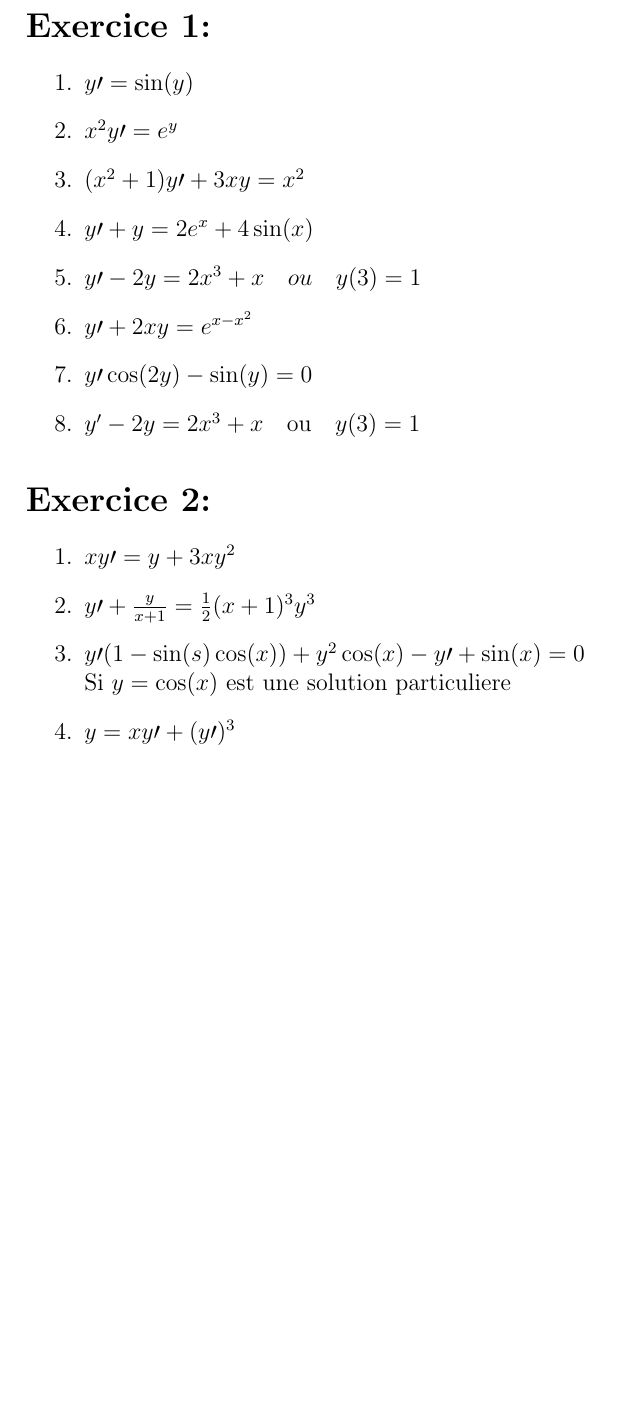
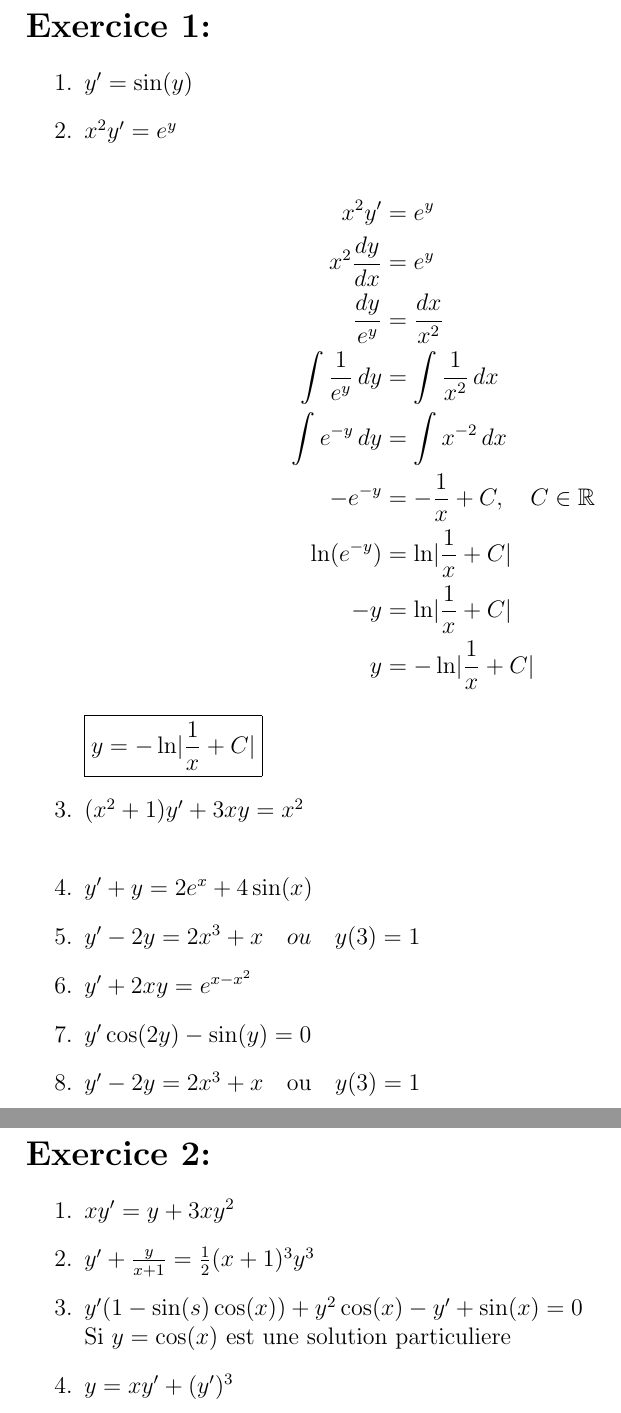
Before and after one commit to gigasandwich/MTH, a LaTeX document (Equa diff/TP 1/equa-diff.tex): part of page 2 of 2 before the commit and two parts of pages 2 and 3 of 3 after it, the two joined at a grey line, cut so that both start at the same text, the shorter picture padded with empty space. Compiled offline with pdfLaTeX.

Commit message:
Finish exo 1-2

```diff
--- a/Equa diff/TP 1/equa-diff.tex
+++ b/Equa diff/TP 1/equa-diff.tex
@@ -1,7 +1,7 @@
 \documentclass[a4paper,12pt]{article}
 
 \usepackage[utf8]{inputenc}
-\usepackage{amsmath}
+\usepackage{amsmath, amssymb}
 \usepackage{graphicx}
 
 \begin{document}
@@ -35,13 +35,42 @@
 %---------------------------------
 \section*{Exercice 1:}
 \begin{enumerate}
-	\item $y\prime = \sin(y)$
-	\item $x^2 y\prime = e^y$
-	\item $(x^2 + 1) y\prime + 3xy = x^2$
-	\item $y\prime + y = 2e^x + 4 \sin(x)$
-	\item $y\prime - 2y = 2x^3 + x \quad ou \quad y(3)=1$
-	\item $y\prime + 2xy = e^{x-x^2}$
-	\item $y\prime \cos(2y) - \sin(y) = 0$
+	% 1
+	\item $y' = \sin(y)$
+
+	% 2
+	\item $x^2 y' = e^y$ \\
+		\begin{align*}
+			x^2 y' &= e^y \\
+			x^2 \frac{dy}{dx} &= e^y \\
+			\frac{dy}{e^y} &= \frac{dx}{x^2} \\
+			\int \frac{1}{e^{y}} \, dy &= \int \frac{1}{x^{2}} \, dx \\
+			\int e^{-y}\,dy &= \int x^{-2} \, dx \\
+			-e^{-y} &= -\frac{1}{x} + C, \quad C \in \mathbb{R} \\
+			\ln(e^{-y}) &= \ln \lvert \frac{1}{x} + C \rvert \\
+			-y &= \ln \lvert \frac{1}{x} + C \rvert \\
+			y &= -\ln \lvert \frac{1}{x} + C \rvert
+		\end{align*}
+		\boxed{y = -\ln \lvert \frac{1}{x} + C \rvert}
+
+
+	% 3
+	\item $(x^2 + 1) y' + 3xy = x^2$ \\
+
+
+	% 4
+	\item $y' + y = 2e^x + 4 \sin(x)$
+
+	% 5
+	\item $y' - 2y = 2x^3 + x \quad ou \quad y(3)=1$
+
+	% 6
+	\item $y' + 2xy = e^{x-x^2}$
+
+	% 7
+	\item $y' \cos(2y) - \sin(y) = 0$
+
+	% 8
 	\item $y' - 2y = 2x^3 + x \quad \text{ou} \quad y(3)=1$
 \end{enumerate}
 
@@ -50,10 +79,10 @@
 %---------------------------------
 \section*{Exercice 2:}
 \begin{enumerate}
-	\item $xy\prime = y + 3xy^2$
-	\item $y\prime + \frac{y}{x+1} = \frac{1}{2} (x+1)^3 y^3$
-	\item $y\prime (1 -\sin(s)\cos(x)) + y^2\cos(x) -y\prime + \sin(x) = 0$ \\ Si $y = \cos(x)$ est une solution particuliere
-	\item $y = xy\prime + (y\prime)^3$
+	\item $xy' = y + 3xy^2$
+	\item $y' + \frac{y}{x+1} = \frac{1}{2} (x+1)^3 y^3$
+	\item $y' (1 -\sin(s)\cos(x)) + y^2\cos(x) -y' + \sin(x) = 0$ \\ Si $y = \cos(x)$ est une solution particuliere
+	\item $y = xy' + (y')^3$
 \end{enumerate}
 
 \end{document}
```
Also changed, not shown: Equa diff/TP 1/equa-diff.pdf.
